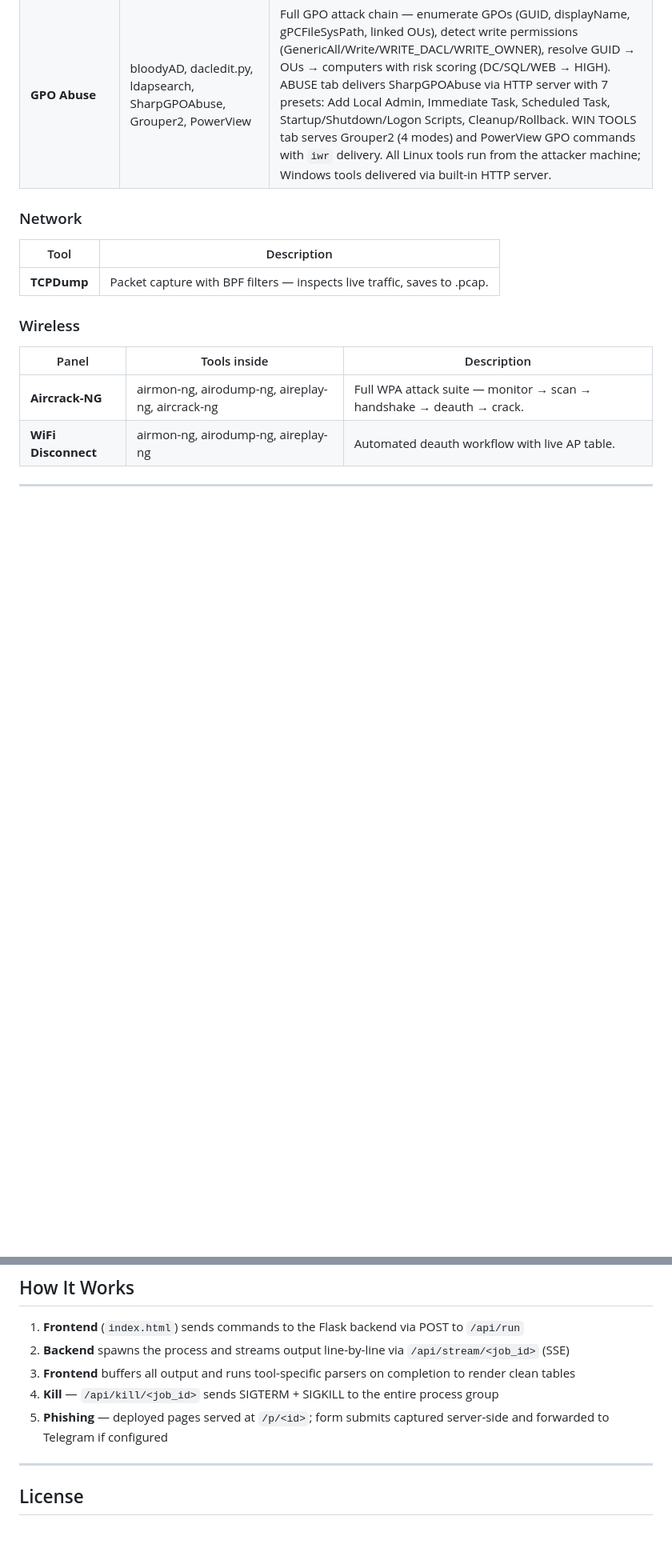
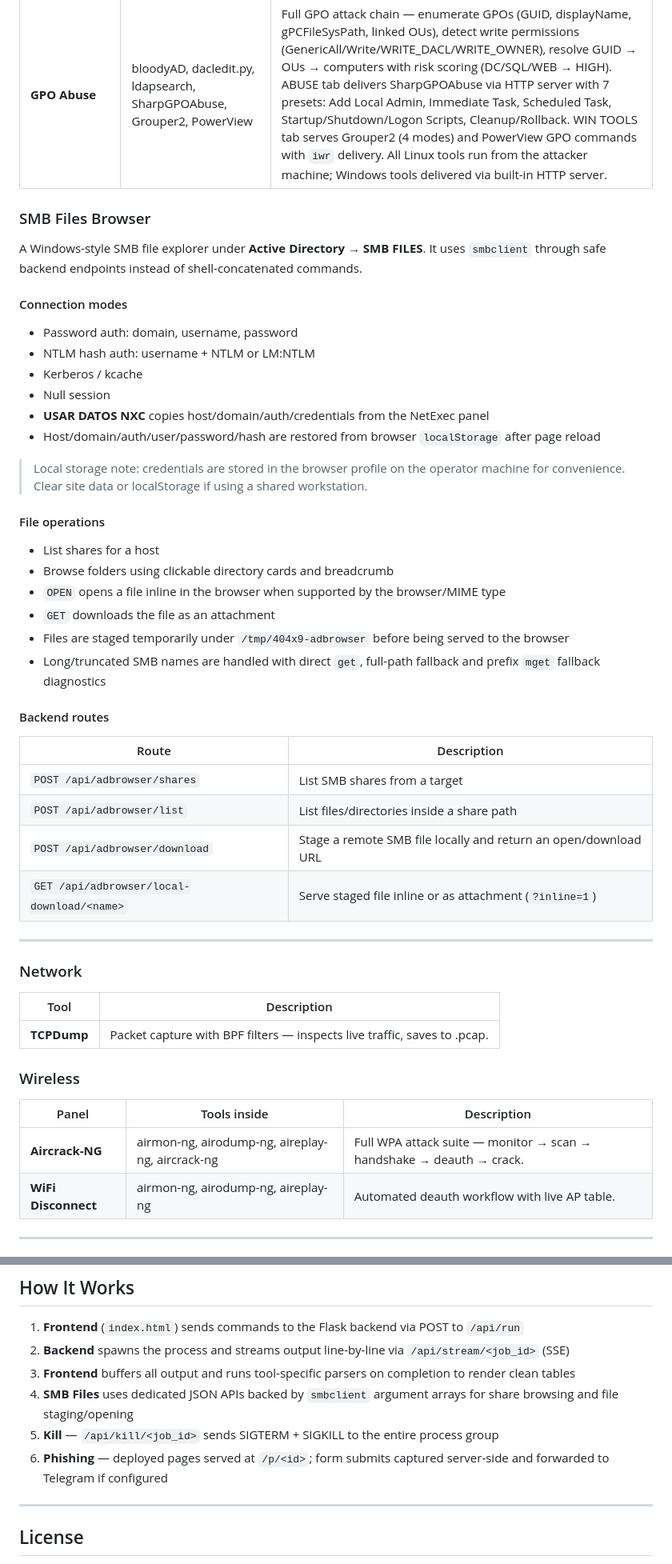
Before and after one commit to xFraylin/404x9-evil-kit, a Markdown page: README.md, 2 parts joined by grey strips. Shown at 80% size. Drawn GitHub-style; blank space fills up the shorter version.

Commit message:
Update README for parser and SMB browser changes

```diff
--- a/README.md
+++ b/README.md
@@ -102,6 +107,42 @@ Built by [@xFraylin](https://github.com/xFraylin)
 | **MITM** | responder, mitm6, ntlmrelayx.py | LLMNR/NBT-NS/DHCPv6 poisoning and NTLM relay attacks. |
 | **Delegation** | findDelegation.py, addcomputer.py | Enumerate all delegation types (unconstrained, constrained, RBCD) and add machine accounts for resource-based constrained delegation attacks. |
 | **GPO Abuse** | bloodyAD, dacledit.py, ldapsearch, SharpGPOAbuse, Grouper2, PowerView | Full GPO attack chain — enumerate GPOs (GUID, displayName, gPCFileSysPath, linked OUs), detect write permissions (GenericAll/Write/WRITE_DACL/WRITE_OWNER), resolve GUID → OUs → computers with risk scoring (DC/SQL/WEB → HIGH). ABUSE tab delivers SharpGPOAbuse via HTTP server with 7 presets: Add Local Admin, Immediate Task, Scheduled Task, Startup/Shutdown/Logon Scripts, Cleanup/Rollback. WIN TOOLS tab serves Grouper2 (4 modes) and PowerView GPO commands with `iwr` delivery. All Linux tools run from the attacker machine; Windows tools delivered via built-in HTTP server. |
+
+
+### SMB Files Browser
+
+A Windows-style SMB file explorer under **Active Directory → SMB FILES**. It uses `smbclient` through safe backend endpoints instead of shell-concatenated commands.
+
+#### Connection modes
+
+- Password auth: domain, username, password
+- NTLM hash auth: username + NTLM or LM:NTLM
+- Kerberos / kcache
+- Null session
+- **USAR DATOS NXC** copies host/domain/auth/credentials from the NetExec panel
+- Host/domain/auth/user/password/hash are restored from browser `localStorage` after page reload
+
+> Local storage note: credentials are stored in the browser profile on the operator machine for convenience. Clear site data or localStorage if using a shared workstation.
+
+#### File operations
+
+- List shares for a host
+- Browse folders using clickable directory cards and breadcrumb
+- `OPEN` opens a file inline in the browser when supported by the browser/MIME type
+- `GET` downloads the file as an attachment
+- Files are staged temporarily under `/tmp/404x9-adbrowser` before being served to the browser
+- Long/truncated SMB names are handled with direct `get`, full-path fallback and prefix `mget` fallback diagnostics
+
+#### Backend routes
+
+| Route | Description |
+|---|---|
+| `POST /api/adbrowser/shares` | List SMB shares from a target |
+| `POST /api/adbrowser/list` | List files/directories inside a share path |
+| `POST /api/adbrowser/download` | Stage a remote SMB file locally and return an open/download URL |
+| `GET /api/adbrowser/local-download/<name>` | Serve staged file inline or as attachment (`?inline=1`) |
+
+---
 
 ### Network
 | Tool | Description |
@@ -485,8 +538,9 @@ python3 server.py
 1. **Frontend** (`index.html`) sends commands to the Flask backend via POST to `/api/run`
 2. **Backend** spawns the process and streams output line-by-line via `/api/stream/<job_id>` (SSE)
 3. **Frontend** buffers all output and runs tool-specific parsers on completion to render clean tables
-4. **Kill** — `/api/kill/<job_id>` sends SIGTERM + SIGKILL to the entire process group
-5. **Phishing** — deployed pages served at `/p/<id>`; form submits captured server-side and forwarded to Telegram if configured
+4. **SMB Files** uses dedicated JSON APIs backed by `smbclient` argument arrays for share browsing and file staging/opening
+5. **Kill** — `/api/kill/<job_id>` sends SIGTERM + SIGKILL to the entire process group
+6. **Phishing** — deployed pages served at `/p/<id>`; form submits captured server-side and forwarded to Telegram if configured
 
 ---
 
```
Also changed, not shown: other parts of README.md (+23 -6 lines).
